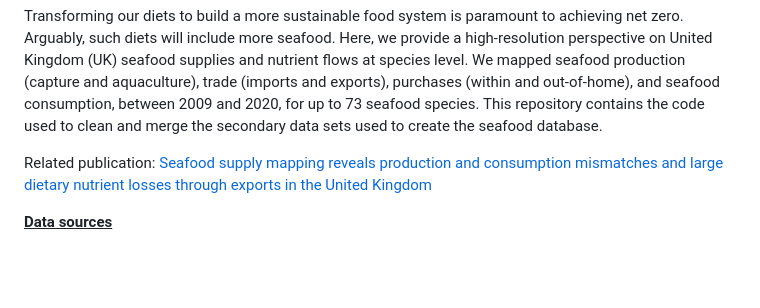
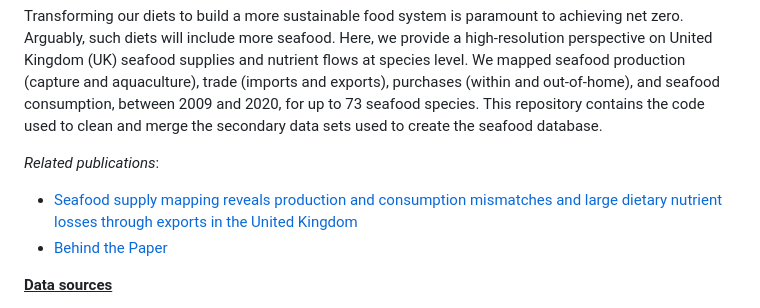
Before and after one commit to The-Rowett-Institute/RI-B5-04_Seafood_Database, a Markdown page: README.md, the part around the change printed below. Rendered like a GitHub page; blank space fills up the shorter version.

Commit message:
Update README.md
Adding link to 'behind the paper'

```diff
--- a/README.md
+++ b/README.md
@@ -4,7 +4,9 @@
 
 Transforming our diets to build a more sustainable food system is paramount to achieving net zero. Arguably, such diets will include more seafood. Here, we provide a high-resolution perspective on United Kingdom (UK) seafood supplies and nutrient flows at species level. We mapped seafood production (capture and aquaculture), trade (imports and exports), purchases (within and out-of-home), and seafood consumption, between 2009 and 2020, for up to 73 seafood species. This repository contains the code used to clean and merge the secondary data sets used to create the seafood database.
 
-Related publication: [Seafood supply mapping reveals production and consumption mismatches and large dietary nutrient losses through exports in the United Kingdom](https://www.nature.com/articles/s43016-024-01102-x)
+*Related publications*:
+- [Seafood supply mapping reveals production and consumption mismatches and large dietary nutrient losses through exports in the United Kingdom](https://www.nature.com/articles/s43016-024-01102-x)
+- [Behind the Paper](https://communities.springernature.com/posts/mapping-of-uk-seafood-supplies-reveals-mismatches-between-production-and-consumption-and-large-losses-of-dietary-nutrients-through-exports)
 
 <ins>**Data sources**</ins>
 1)	Capture production (Marine Management Organisation)
```
Also changed, not shown: other parts of README.md (+2 -2 lines).
